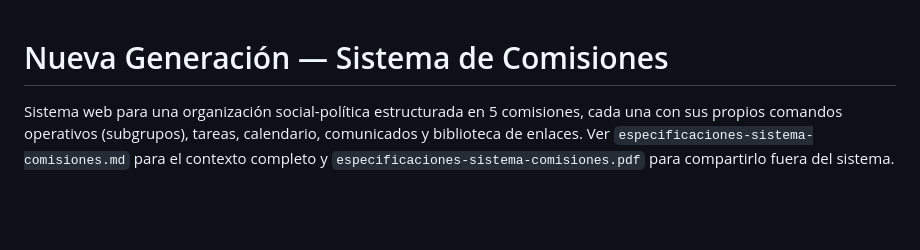
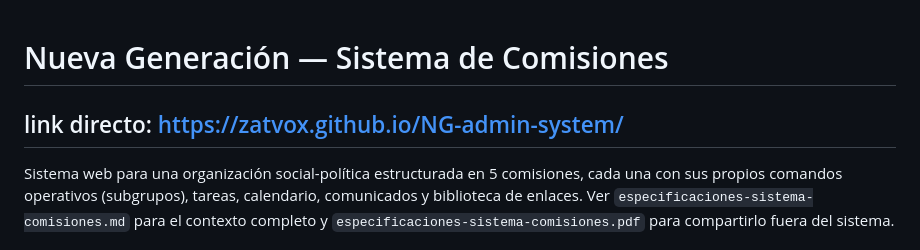
Before and after one commit to zatvox/NG-admin-system, a Markdown page: README.md, the part around the change. GitHub-like rendering; blank space fills up the shorter version.

Commit message:
Actualizar README.md

```diff
--- a/README.md
+++ b/README.md
@@ -1,4 +1,6 @@
 # Nueva Generación — Sistema de Comisiones
+
+## link directo: https://zatvox.github.io/NG-admin-system/
 
 Sistema web para una organización social-política estructurada en 5 comisiones, cada una con sus propios comandos operativos (subgrupos), tareas, calendario, comunicados y biblioteca de enlaces. Ver `especificaciones-sistema-comisiones.md` para el contexto completo y `especificaciones-sistema-comisiones.pdf` para compartirlo fuera del sistema.
 
```
